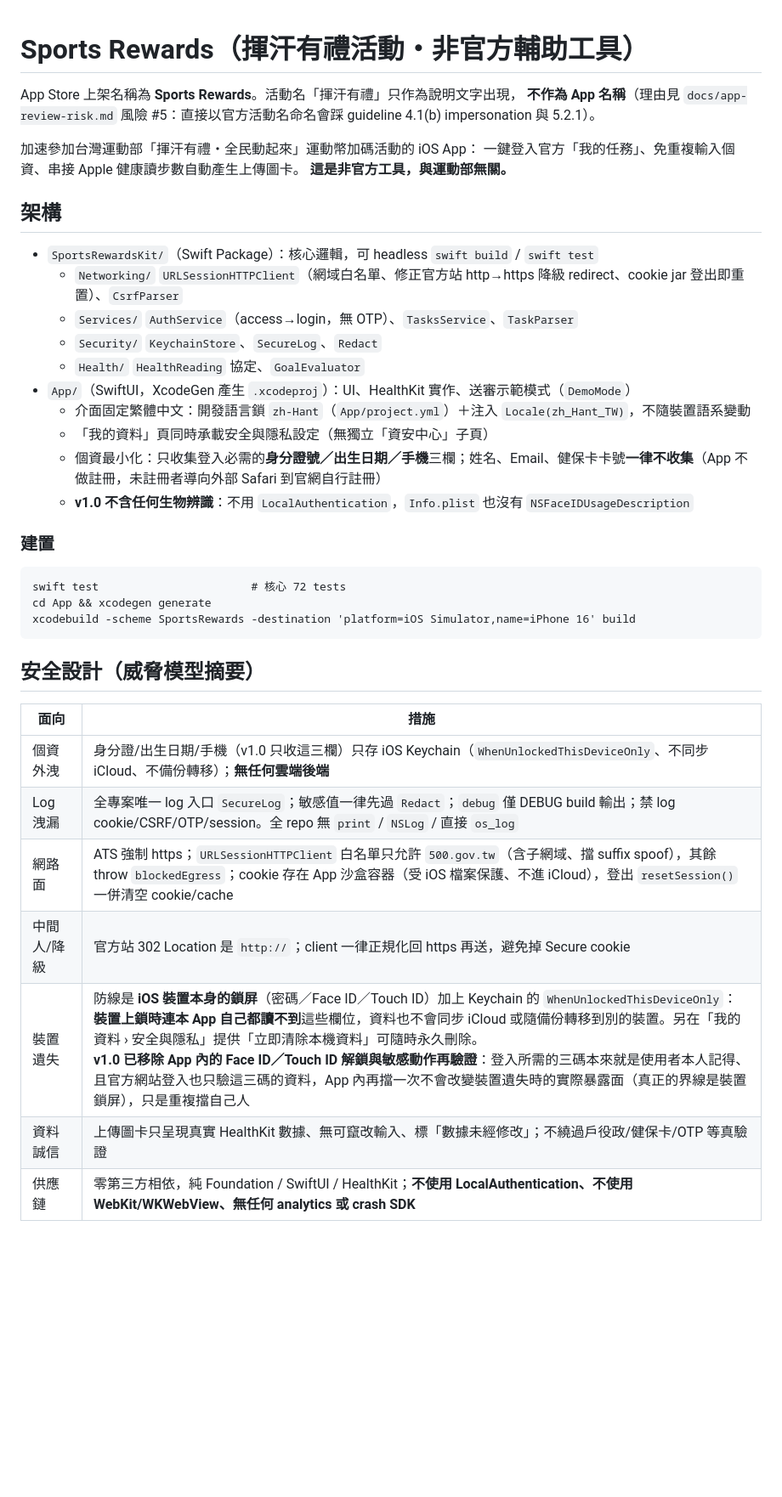
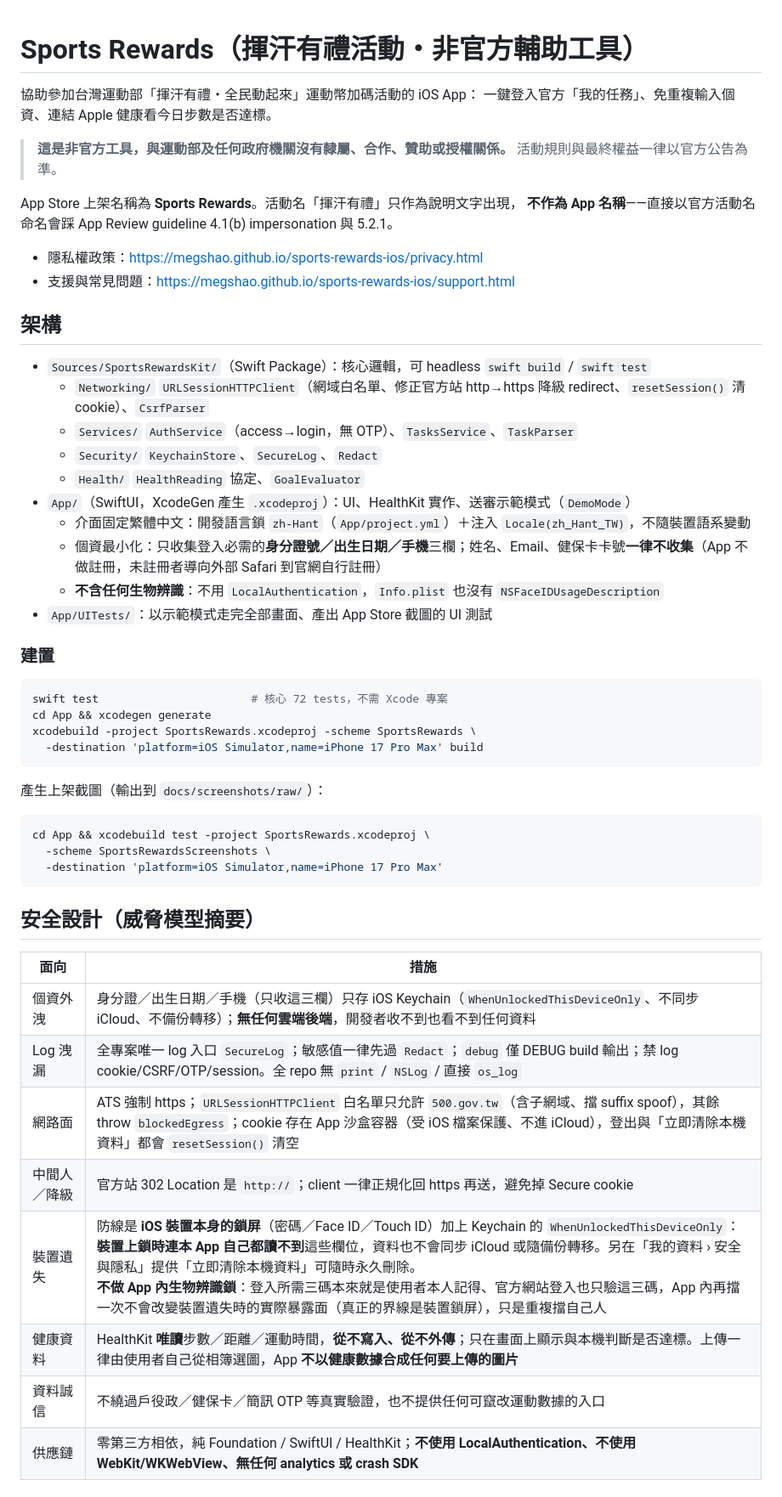
Before and after one commit to megshao/exercise_rewards_ios, a Markdown page: README.md, the part around one of its changes. Shown at 85% size. Drawn GitHub-style; blank space fills up the shorter version.

Commit message:
docs: make readme stand alone and drop the removed image-card claim
README 是公開 repo 的門面，兩個問題：

- 仍宣稱「串接 Apple 健康讀步數自動產生上傳圖卡」與「上傳圖卡只呈現真實
  HealthKit 數據」。1.0 已移除圖卡產生路徑，上傳一律由使用者自選相簿
  截圖——健康資料完全不離開裝置。照實改寫，並把健康資料獨立成一列。
- 連到 docs/PRD.md、docs/TASKS.md、docs/app-review-risk.md，這些是內部
  文件、不會進公開 repo，連結會壞掉。改為自足敘述，改連隱私權政策與
  支援頁，並補上示範模式與截圖產生方式的說明。

Co-Authored-By: Claude Opus 5 (1M context) <noreply@anthropic.com>
Claude-Session: https://claude.ai/code/session_01Wq2g9JbPKBksf5XNHg9fWp

````diff
--- a/README.md
+++ b/README.md
@@ -1,40 +1,58 @@
 # Sports Rewards（揮汗有禮活動・非官方輔助工具）
 
+協助參加台灣運動部「揮汗有禮・全民動起來」運動幣加碼活動的 iOS App：
+一鍵登入官方「我的任務」、免重複輸入個資、連結 Apple 健康看今日步數是否達標。
+
+> **這是非官方工具，與運動部及任何政府機關沒有隸屬、合作、贊助或授權關係。**
+> 活動規則與最終權益一律以官方公告為準。
+
 App Store 上架名稱為 **Sports Rewards**。活動名「揮汗有禮」只作為說明文字出現，
-**不作為 App 名稱**（理由見 `docs/app-review-risk.md` 風險 #5：直接以官方活動名命名會踩
-guideline 4.1(b) impersonation 與 5.2.1）。
+**不作為 App 名稱**——直接以官方活動名命名會踩 App Review guideline 4.1(b)
+impersonation 與 5.2.1。
 
-加速參加台灣運動部「揮汗有禮・全民動起來」運動幣加碼活動的 iOS App：
-一鍵登入官方「我的任務」、免重複輸入個資、串接 Apple 健康讀步數自動產生上傳圖卡。
-**這是非官方工具，與運動部無關。**
+- 隱私權政策：<https://megshao.github.io/sports-rewards-ios/privacy.html>
+- 支援與常見問題：<https://megshao.github.io/sports-rewards-ios/support.html>
 
 ## 架構
-- `SportsRewardsKit/`（Swift Package）：核心邏輯，可 headless `swift build` / `swift test`
-  - `Networking/` `URLSessionHTTPClient`（網域白名單、修正官方站 http→https 降級 redirect、cookie jar 登出即重置）、`CsrfParser`
+
+- `Sources/SportsRewardsKit/`（Swift Package）：核心邏輯，可 headless `swift build` / `swift test`
+  - `Networking/` `URLSessionHTTPClient`（網域白名單、修正官方站 http→https 降級 redirect、`resetSession()` 清 cookie）、`CsrfParser`
   - `Services/` `AuthService`（access→login，無 OTP）、`TasksService`、`TaskParser`
   - `Security/` `KeychainStore`、`SecureLog`、`Redact`
   - `Health/` `HealthReading` 協定、`GoalEvaluator`
 - `App/`（SwiftUI，XcodeGen 產生 `.xcodeproj`）：UI、HealthKit 實作、送審示範模式（`DemoMode`）
   - 介面固定繁體中文：開發語言鎖 `zh-Hant`（`App/project.yml`）＋注入 `Locale(zh_Hant_TW)`，不隨裝置語系變動
-  - 「我的資料」頁同時承載安全與隱私設定（無獨立「資安中心」子頁）
   - 個資最小化：只收集登入必需的**身分證號／出生日期／手機**三欄；姓名、Email、健保卡卡號**一律不收集**（App 不做註冊，未註冊者導向外部 Safari 到官網自行註冊）
-  - **v1.0 不含任何生物辨識**：不用 `LocalAuthentication`，`Info.plist` 也沒有 `NSFaceIDUsageDescription`
+  - **不含任何生物辨識**：不用 `LocalAuthentication`，`Info.plist` 也沒有 `NSFaceIDUsageDescription`
+- `App/UITests/`：以示範模式走完全部畫面、產出 App Store 截圖的 UI 測試
 
 ### 建置
+
+```sh
+swift test                       # 核心 72 tests，不需 Xcode 專案
+cd App && xcodegen generate
+xcodebuild -project SportsRewards.xcodeproj -scheme SportsRewards \
+  -destination 'platform=iOS Simulator,name=iPhone 17 Pro Max' build
 ```
-swift test                       # 核心 72 tests
-cd App && xcodegen generate
-xcodebuild -scheme SportsRewards -destination 'platform=iOS Simulator,name=iPhone 16' build
+
+產生上架截圖（輸出到 `docs/screenshots/raw/`）：
+
+```sh
+cd App && xcodebuild test -project SportsRewards.xcodeproj \
+  -scheme SportsRewardsScreenshots \
+  -destination 'platform=iOS Simulator,name=iPhone 17 Pro Max'
 ```
 
 ## 安全設計（威脅模型摘要）
+
 | 面向 | 措施 |
 |---|---|
-| 個資外洩 | 身分證/出生日期/手機（v1.0 只收這三欄）只存 iOS Keychain（`WhenUnlockedThisDeviceOnly`、不同步 iCloud、不備份轉移）；**無任何雲端後端** |
+| 個資外洩 | 身分證／出生日期／手機（只收這三欄）只存 iOS Keychain（`WhenUnlockedThisDeviceOnly`、不同步 iCloud、不備份轉移）；**無任何雲端後端**，開發者收不到也看不到任何資料 |
 | Log 洩漏 | 全專案唯一 log 入口 `SecureLog`；敏感值一律先過 `Redact`；`debug` 僅 DEBUG build 輸出；禁 log cookie/CSRF/OTP/session。全 repo 無 `print` / `NSLog` / 直接 `os_log` |
-| 網路面 | ATS 強制 https；`URLSessionHTTPClient` 白名單只允許 `500.gov.tw`（含子網域、擋 suffix spoof），其餘 throw `blockedEgress`；cookie 存在 App 沙盒容器（受 iOS 檔案保護、不進 iCloud），登出 `resetSession()` 一併清空 cookie/cache |
-| 中間人/降級 | 官方站 302 Location 是 `http://`；client 一律正規化回 https 再送，避免掉 Secure cookie |
-| 裝置遺失 | 防線是 **iOS 裝置本身的鎖屏**（密碼／Face ID／Touch ID）加上 Keychain 的 `WhenUnlockedThisDeviceOnly`：**裝置上鎖時連本 App 自己都讀不到**這些欄位，資料也不會同步 iCloud 或隨備份轉移到別的裝置。另在「我的資料 › 安全與隱私」提供「立即清除本機資料」可隨時永久刪除。<br>**v1.0 已移除 App 內的 Face ID／Touch ID 解鎖與敏感動作再驗證**：登入所需的三碼本來就是使用者本人記得、且官方網站登入也只驗這三碼的資料，App 內再擋一次不會改變裝置遺失時的實際暴露面（真正的界線是裝置鎖屏），只是重複擋自己人 |
-| 資料誠信 | 上傳圖卡只呈現真實 HealthKit 數據、無可竄改輸入、標「數據未經修改」；不繞過戶役政/健保卡/OTP 等真驗證 |
+| 網路面 | ATS 強制 https；`URLSessionHTTPClient` 白名單只允許 `500.gov.tw`（含子網域、擋 suffix spoof），其餘 throw `blockedEgress`；cookie 存在 App 沙盒容器（受 iOS 檔案保護、不進 iCloud），登出與「立即清除本機資料」都會 `resetSession()` 清空 |
+| 中間人／降級 | 官方站 302 Location 是 `http://`；client 一律正規化回 https 再送，避免掉 Secure cookie |
+| 裝置遺失 | 防線是 **iOS 裝置本身的鎖屏**（密碼／Face ID／Touch ID）加上 Keychain 的 `WhenUnlockedThisDeviceOnly`：**裝置上鎖時連本 App 自己都讀不到**這些欄位，資料也不會同步 iCloud 或隨備份轉移。另在「我的資料 › 安全與隱私」提供「立即清除本機資料」可隨時永久刪除。<br>**不做 App 內生物辨識鎖**：登入所需三碼本來就是使用者本人記得、官方網站登入也只驗這三碼，App 內再擋一次不會改變裝置遺失時的實際暴露面（真正的界線是裝置鎖屏），只是重複擋自己人 |
+| 健康資料 | HealthKit **唯讀**步數／距離／運動時間，**從不寫入、從不外傳**；只在畫面上顯示與本機判斷是否達標。上傳一律由使用者自己從相簿選圖，App **不以健康數據合成任何要上傳的圖片** |
+| 資料誠信 | 不繞過戶役政／健保卡／簡訊 OTP 等真實驗證，也不提供任何可竄改運動數據的入口 |
 | 供應鏈 | 零第三方相依，純 Foundation / SwiftUI / HealthKit；**不使用 LocalAuthentication、不使用 WebKit/WKWebView、無任何 analytics 或 crash SDK** |
 
````
Also changed, not shown: other parts of README.md (+11 -1 lines).
